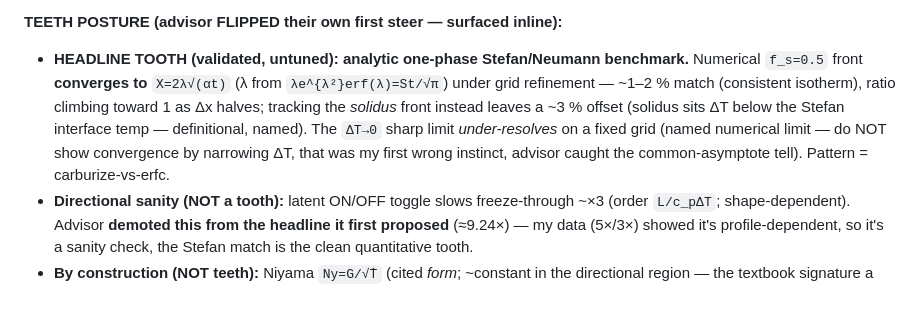
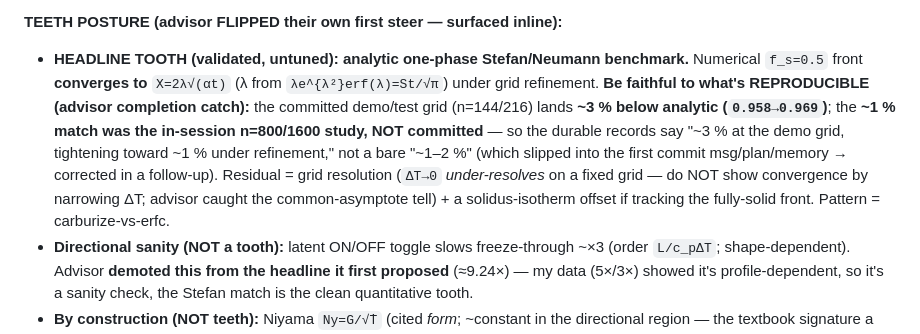
Before and after one commit to BoykoNeov/steel-sim, a Markdown page: docs/memory/f4-slice2-solidification-built.md, the part around the change. Rendered like a GitHub page; blank space fills up the shorter version.

```diff
--- a/docs/memory/f4-slice2-solidification-built.md
+++ b/docs/memory/f4-slice2-solidification-built.md
@@ -40,11 +40,14 @@ shape):**
 
 **TEETH POSTURE (advisor FLIPPED their own first steer — surfaced inline):**
 - **HEADLINE TOOTH (validated, untuned): analytic one-phase Stefan/Neumann benchmark.** Numerical `f_s=0.5`
-  front **converges to** `X=2λ√(αt)` (λ from `λe^{λ²}erf(λ)=St/√π`) under grid refinement — ~1–2 % match
-  (consistent isotherm), ratio climbing toward 1 as Δx halves; tracking the *solidus* front instead leaves a
-  ~3 % offset (solidus sits ΔT below the Stefan interface temp — definitional, named). The `ΔT→0` sharp limit
-  *under-resolves* on a fixed grid (named numerical limit — do NOT show convergence by narrowing ΔT, that was
-  my first wrong instinct, advisor caught the common-asymptote tell). Pattern = carburize-vs-erfc.
+  front **converges to** `X=2λ√(αt)` (λ from `λe^{λ²}erf(λ)=St/√π`) under grid refinement. **Be faithful to
+  what's REPRODUCIBLE (advisor completion catch):** the committed demo/test grid (n=144/216) lands **~3 %
+  below analytic (`0.958→0.969`)**; the **~1 % match was the in-session n=800/1600 study, NOT committed** — so
+  the durable records say "~3 % at the demo grid, tightening toward ~1 % under refinement," not a bare
+  "~1–2 %" (which slipped into the first commit msg/plan/memory → corrected in a follow-up). Residual = grid
+  resolution (`ΔT→0` *under-resolves* on a fixed grid — do NOT show convergence by narrowing ΔT; advisor
+  caught the common-asymptote tell) + a solidus-isotherm offset if tracking the fully-solid front. Pattern =
+  carburize-vs-erfc.
 - **Directional sanity (NOT a tooth):** latent ON/OFF toggle slows freeze-through ~×3 (order `L/c_pΔT`;
   shape-dependent). Advisor **demoted this from the headline it first proposed** (≈9.24×) — my data (5×/3×)
   showed it's profile-dependent, so it's a sanity check, the Stefan match is the clean quantitative tooth.
```
Also changed, not shown: docs/memory/MEMORY.md (+2 -2 lines), docs/plans/steel-making.md (+7 -5 lines).
